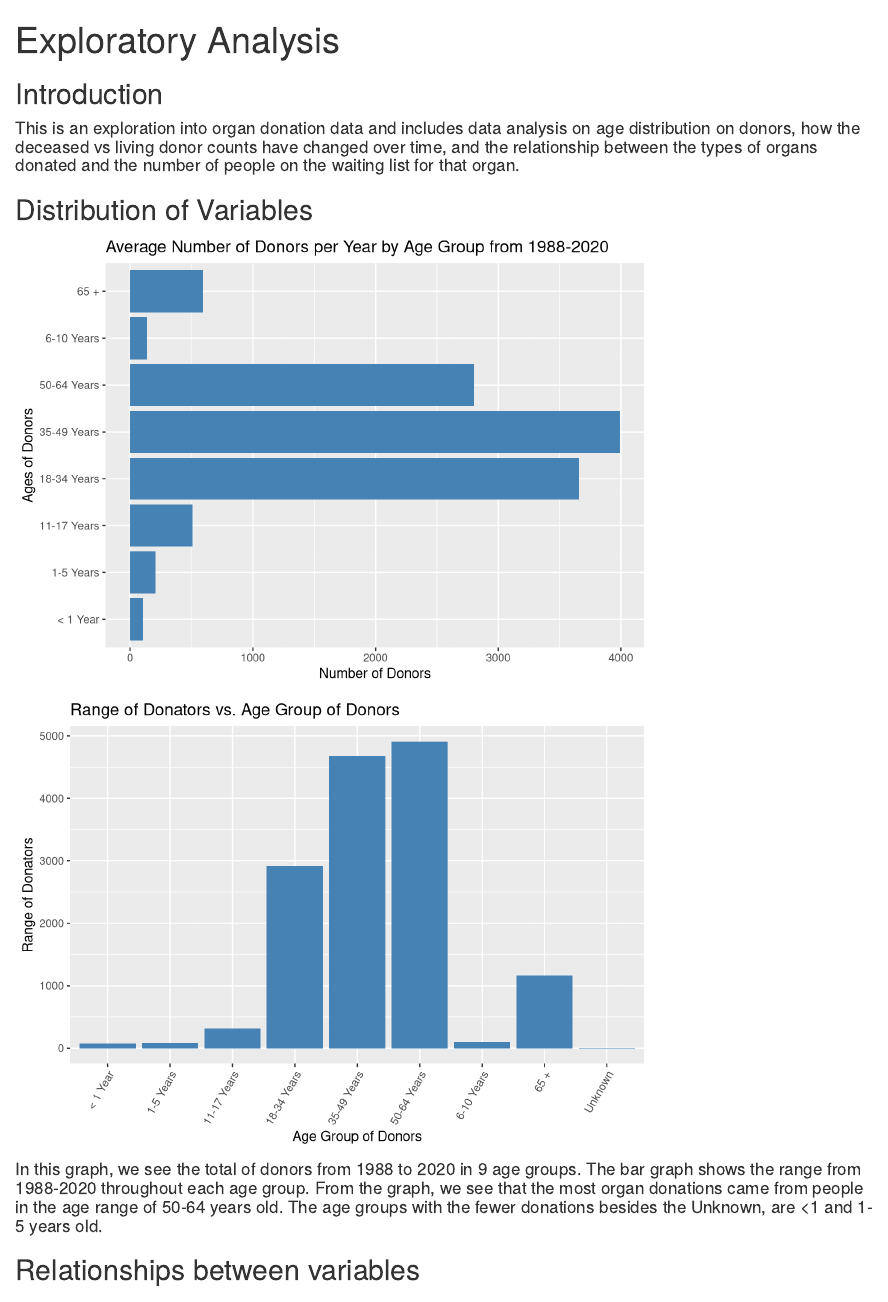
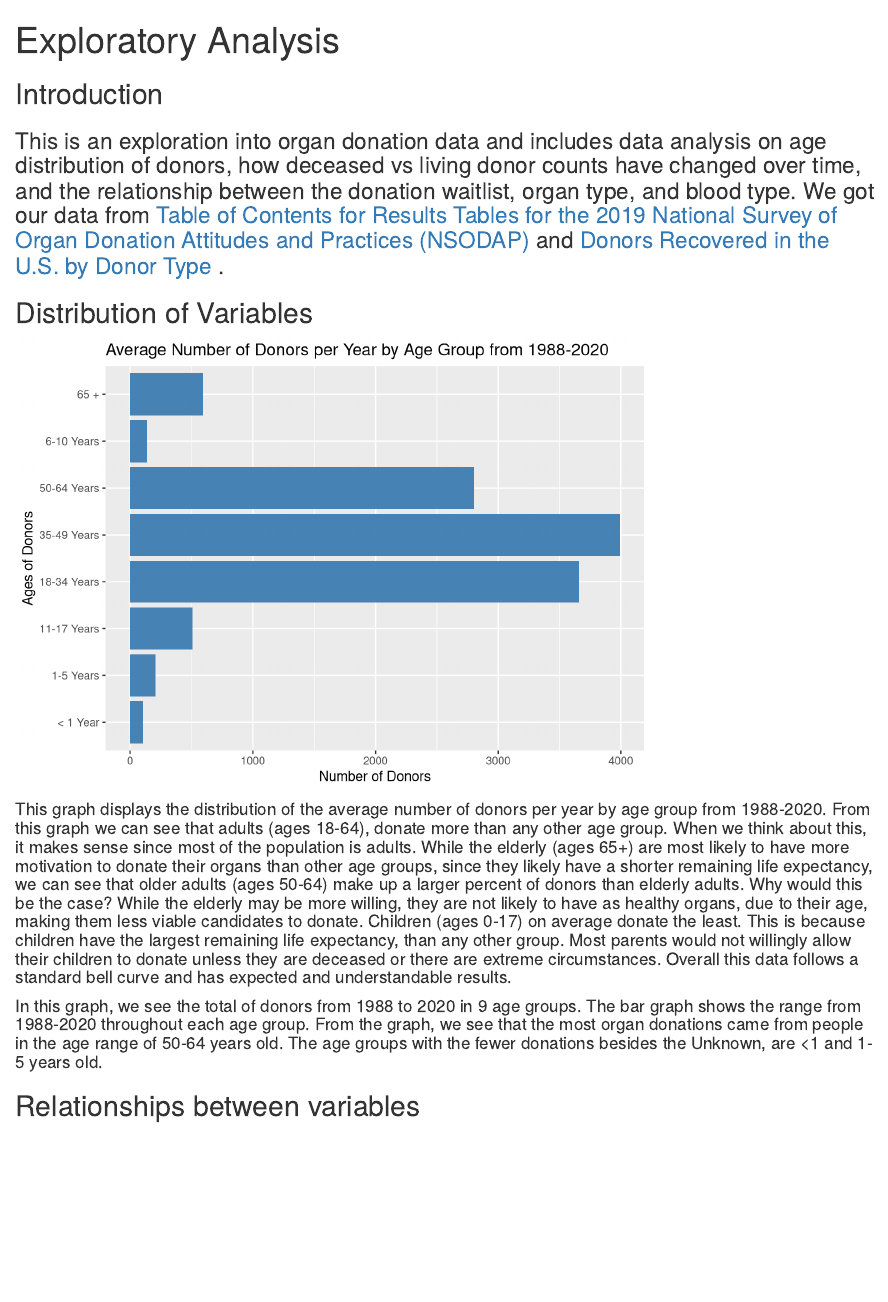
Before and after one commit to sarahpeng/Group-7, an R Markdown document (eda/Exploratory Analysis.Rmd): the page in a window 1100 px wide, from its top. Rendered offline with R 4.5, knitr and Pandoc, with nearby package versions.

Commit message:
mean analysis

````diff
--- a/eda/Exploratory Analysis.Rmd
+++ b/eda/Exploratory Analysis.Rmd
@@ -14,7 +14,7 @@ source("donor_age_breakdown.R")
 source("donor_trend.R")
 ```
 ## Introduction
-#### This is an exploration into organ donation data and includes data analysis on age distribution on donors, how the deceased vs living donor counts have changed over time, and the relationship between the types of organs donated and the number of people on the waiting list for that organ.
+### This is an exploration into organ donation data and includes data analysis on age distribution of donors, how deceased vs living donor counts have changed over time, and the relationship between the donation waitlist, organ type, and blood type. We got our data from [Table of Contents for Results Tables for the 2019 National Survey of Organ Donation Attitudes and Practices (NSODAP)](https://www.organdonor.gov/about-dot/grants/research-reports) and [Donors Recovered in the U.S. by Donor Type](https://optn.transplant.hrsa.gov/data/view-data-reports/national-data/#) .
 
 ## Distribution of Variables
 
@@ -23,8 +23,11 @@ mean_ages_plot
 
 ```
 
+#### This graph displays the distribution of the average number of donors per year by age group from 1988-2020. From this graph we can see that adults (ages 18-64), donate more than any other age group. When we think about this, it makes sense since most of the population is adults. While the elderly (ages 65+) are most likely to have more motivation to donate their organs than other age groups, since they likely have a shorter remaining life expectancy, we can see that older adults (ages 50-64) make up a larger percent of donors than elderly adults. Why would this be the case? While the elderly may be more willing, they are not likely to have as healthy organs, due to their age, making them less viable candidates to donate. Children (ages 0-17) on average donate the least. This is because children have the largest remaining life expectancy, than any other group. Most parents would not willingly allow their children to donate unless they are deceased or there are extreme circumstances. Overall this data follows a standard bell curve and has expected and understandable results.
+
+
 ```{r, echo=FALSE}
-plot2
+#plot2
 
 ```
 
````
Also changed, not shown: eda/Exploratory-Analysis.html.
